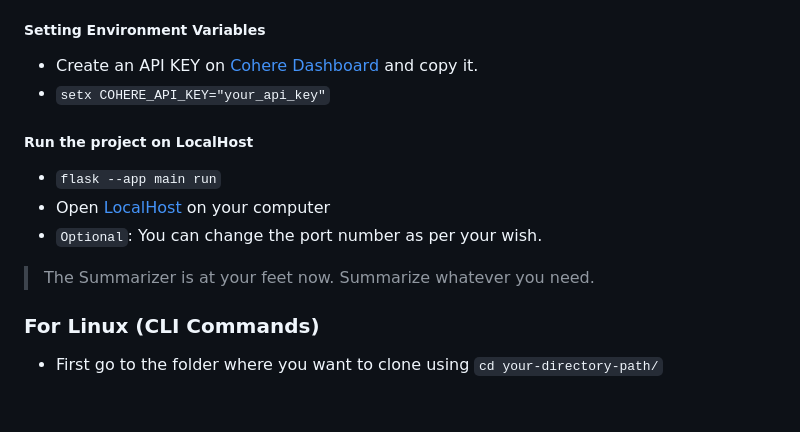
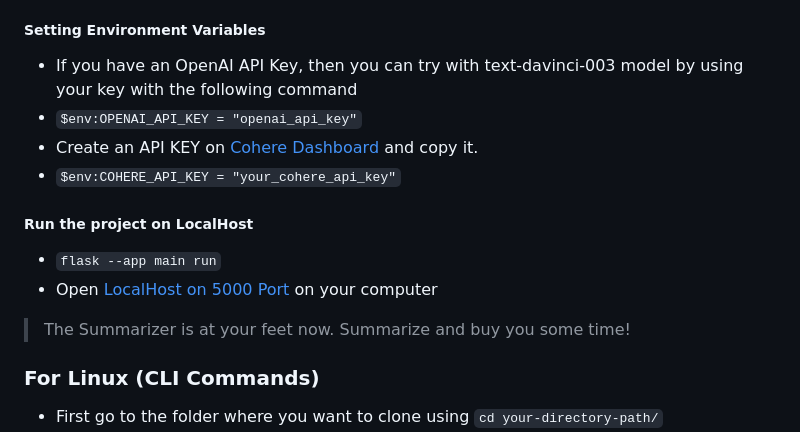
Before and after one commit to AjayRahul1/doc-summariser-geekl, a Markdown page: README.md, the part around the change. GitHub-like rendering; blank space fills up the shorter version.

Commit message:
README Update: Precise Environment variables command in Windows

```diff
--- a/README.md
+++ b/README.md
@@ -80,16 +80,18 @@ cd doc-summariser-geekl/
 - Take a moment of rest and comeback later while the requirements gets installed.
 
 ##### Setting Environment Variables
+
+- If you have an OpenAI API Key, then you can try with text-davinci-003 model by using your key with the following command
+- `$env:OPENAI_API_KEY = "openai_api_key"`
 - Create an API KEY on [Cohere Dashboard](https://dashboard.cohere.com/api-keys) and copy it.
-- `setx COHERE_API_KEY="your_api_key"`
+- `$env:COHERE_API_KEY = "your_cohere_api_key"`
 
 ##### Run the project on LocalHost
 
 - `flask --app main run`
-- Open [LocalHost](http://127.0.0.1:5000/) on your computer
-- `Optional`: You can change the port number as per your wish.
+- Open [LocalHost on 5000 Port](http://127.0.0.1:5000/) on your computer
 
-> The Summarizer is at your feet now. Summarize whatever you need.
+> The Summarizer is at your feet now. Summarize and buy you some time!
 
 ### For Linux (CLI Commands)
 
```
